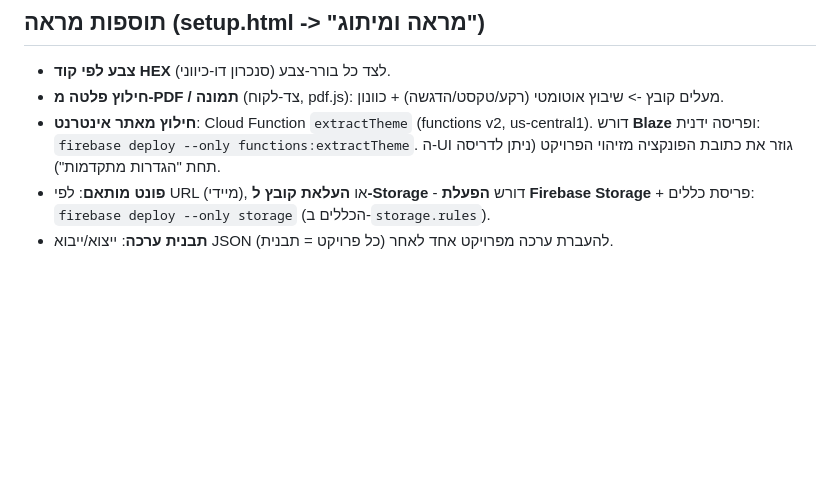
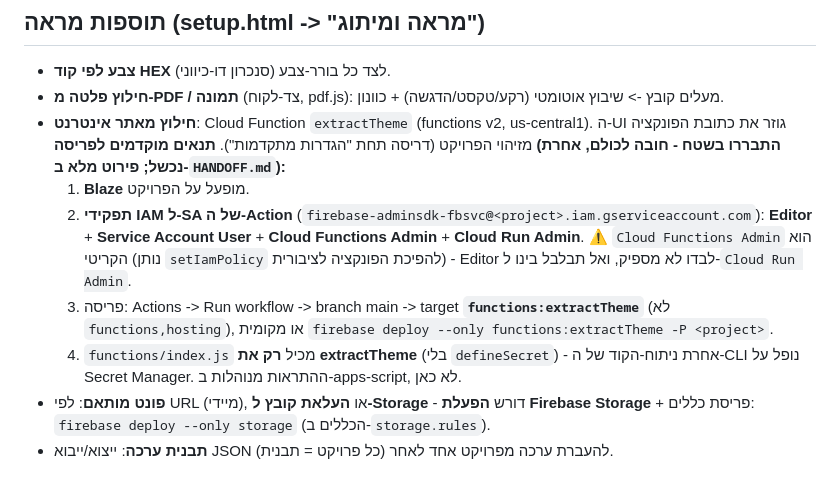
Before and after one commit to elibic/test-web, a Markdown page: docs/REPLICATION.md, the part around the change. Rendered like a GitHub page; blank space fills up the shorter version.

```diff
--- a/docs/REPLICATION.md
+++ b/docs/REPLICATION.md
@@ -34,9 +34,18 @@
 ## תוספות מראה (setup.html -> "מראה ומיתוג")
 - **צבע לפי קוד HEX** לצד כל בורר-צבע (סנכרון דו-כיווני).
 - **חילוץ פלטה מ-PDF / תמונה** (צד-לקוח, pdf.js): מעלים קובץ -> שיבוץ אוטומטי (רקע/טקסט/הדגשה) + כוונון.
-- **חילוץ מאתר אינטרנט**: Cloud Function `extractTheme` (functions v2, us-central1). דורש **Blaze**
-  ופריסה ידנית: `firebase deploy --only functions:extractTheme`. ה-UI גוזר את כתובת הפונקציה מזיהוי
-  הפרויקט (ניתן לדריסה תחת "הגדרות מתקדמות").
+- **חילוץ מאתר אינטרנט**: Cloud Function `extractTheme` (functions v2, us-central1). ה-UI גוזר את
+  כתובת הפונקציה מזיהוי הפרויקט (דריסה תחת "הגדרות מתקדמות"). **תנאים מוקדמים לפריסה (התבררו בשטח -
+  חובה לכולם, אחרת נכשל; פירוט מלא ב-`HANDOFF.md`):**
+  1. **Blaze** מופעל על הפרויקט.
+  2. **תפקידי IAM ל-SA של ה-Action** (`firebase-adminsdk-fbsvc@<project>.iam.gserviceaccount.com`):
+     **Editor** + **Service Account User** + **Cloud Functions Admin** + **Cloud Run Admin**.
+     ⚠️ `Cloud Functions Admin` הוא הקריטי (נותן `setIamPolicy` להפיכת הפונקציה לציבורית) - Editor
+     לבדו לא מספיק, ואל תבלבל בינו ל-`Cloud Run Admin`.
+  3. פריסה: Actions -> Run workflow -> branch main -> target **`functions:extractTheme`** (לא
+     `functions,hosting`), או מקומית `firebase deploy --only functions:extractTheme -P <project>`.
+  4. `functions/index.js` מכיל **רק את extractTheme** (בלי `defineSecret`) - אחרת ניתוח-הקוד של
+     ה-CLI נופל על Secret Manager. ההתראות מנוהלות ב-apps-script, לא כאן.
 - **פונט מותאם**: לפי URL (מיידי), או **העלאת קובץ ל-Storage** - דורש **הפעלת Firebase Storage** +
   פריסת כללים: `firebase deploy --only storage` (הכללים ב-`storage.rules`).
 - **תבנית ערכה**: ייצוא/ייבוא JSON להעברת ערכה מפרויקט אחד לאחר (כל פרויקט = תבנית).
```
Also changed, not shown: docs/HANDOFF.md (added, +100 -0 lines).
